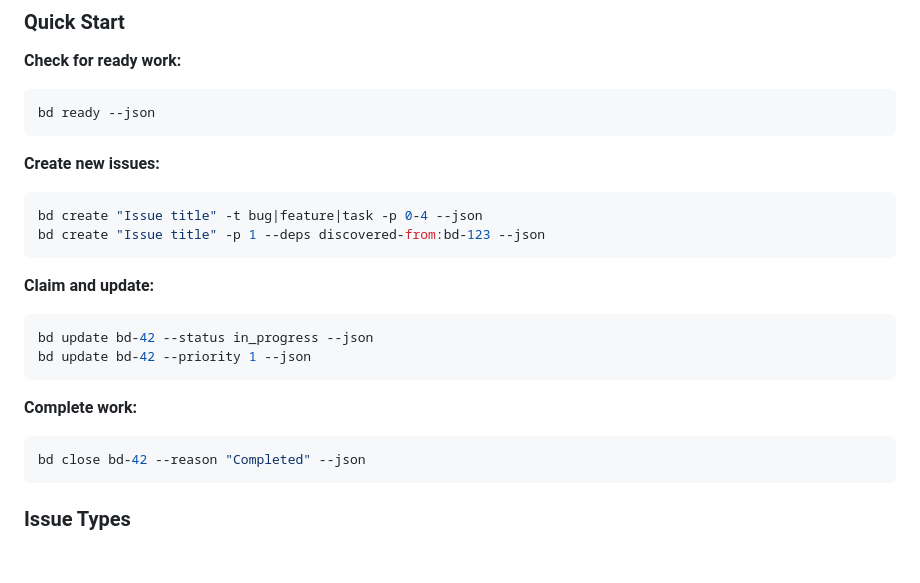
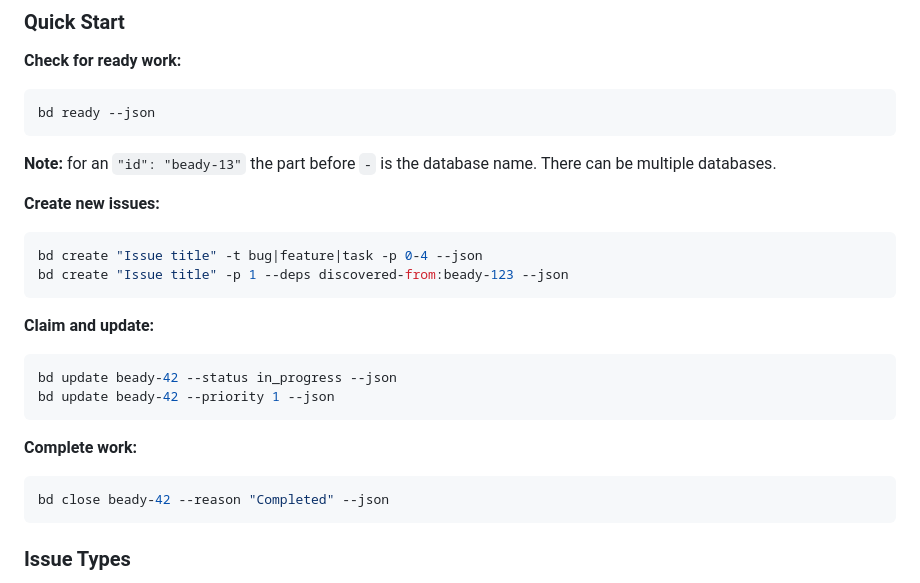
Before and after one commit to maphew/beads-ui, a Markdown page: AGENTS.md, the part around the change. Drawn GitHub-style; blank space fills up the shorter version.

Commit message:
attempt to stop claude from always searching for 'bd-xx' instead of using whatever local prefix is

````diff
--- a/AGENTS.md
+++ b/AGENTS.md
@@ -39,21 +39,25 @@ Never commit secrets; load them from `.env` or environment variables using packa
 bd ready --json
 ```
 
+**Note:** for an `"id": "beady-13"` the part before `-` is the database name. There can be multiple databases.
+
+
+
 **Create new issues:**
 ```bash
 bd create "Issue title" -t bug|feature|task -p 0-4 --json
-bd create "Issue title" -p 1 --deps discovered-from:bd-123 --json
+bd create "Issue title" -p 1 --deps discovered-from:beady-123 --json
 ```
 
 **Claim and update:**
 ```bash
-bd update bd-42 --status in_progress --json
-bd update bd-42 --priority 1 --json
+bd update beady-42 --status in_progress --json
+bd update beady-42 --priority 1 --json
 ```
 
 **Complete work:**
 ```bash
-bd close bd-42 --reason "Completed" --json
+bd close beady-42 --reason "Completed" --json
 ```
 
 ### Issue Types
````
